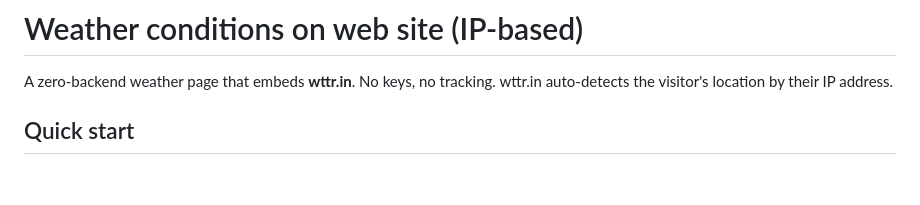
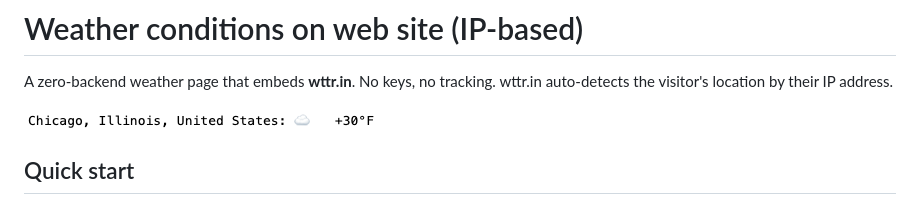
Before and after one commit to vujcec/vujcec.github.io, a Markdown page: README.md, the part around the change. Rendered like a GitHub page; pictures changed too: screenshots/Chicago-IL-US-example.png (added); blank space fills up the shorter version.

```diff
--- a/README.md
+++ b/README.md
@@ -3,6 +3,7 @@
 
 A zero‑backend weather page that embeds **wttr.in**. No keys, no tracking. wttr.in auto‑detects the visitor's location by their IP address.
 
+![Chicago, IL (US) example](/screenshots/Chicago-IL-US-example.png)
 
 ## Quick start
 
```
Also changed, not shown: 1 other file.
